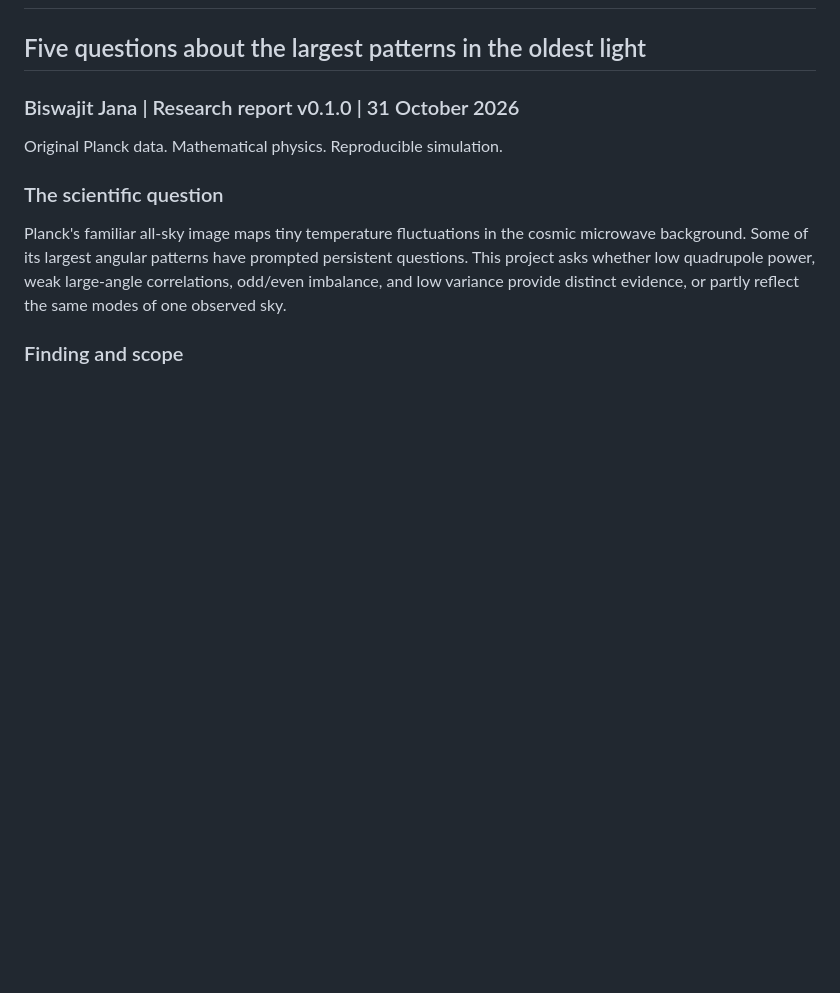
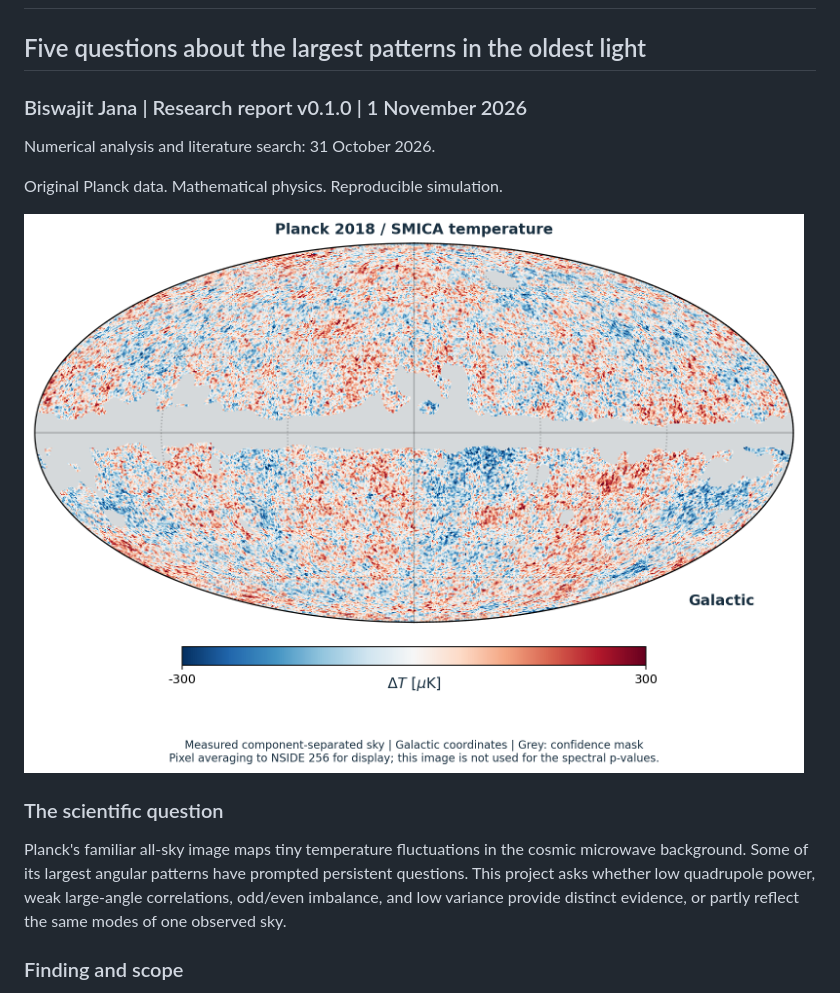
Before and after one commit to Biswajit1999/cmb-anomaly-lab, a Markdown page: reports/research-report.md, the part around one of its changes. Drawn GitHub-style; pictures changed too: results/maps/planck_temperature.png (added); blank space fills up the shorter version.

```diff
--- a/reports/research-report.md
+++ b/reports/research-report.md
@@ -2,9 +2,13 @@
 
 ## Five questions about the largest patterns in the oldest light
 
-### Biswajit Jana | Research report v0.1.0 | 31 October 2026
+### Biswajit Jana | Research report v0.1.0 | 1 November 2026
+
+Numerical analysis and literature search: 31 October 2026.
 
 Original Planck data. Mathematical physics. Reproducible simulation.
+
+![ESA / Planck Collaboration SMICA temperature measurement, displayed with its confidence mask. Grey regions are excluded from the display.](../results/maps/planck_temperature.png)
 
 ### The scientific question
 
```
Also changed, not shown: other parts of reports/research-report.md (+2 -0 lines), README.md (+1 -1 lines), 7 other files.
